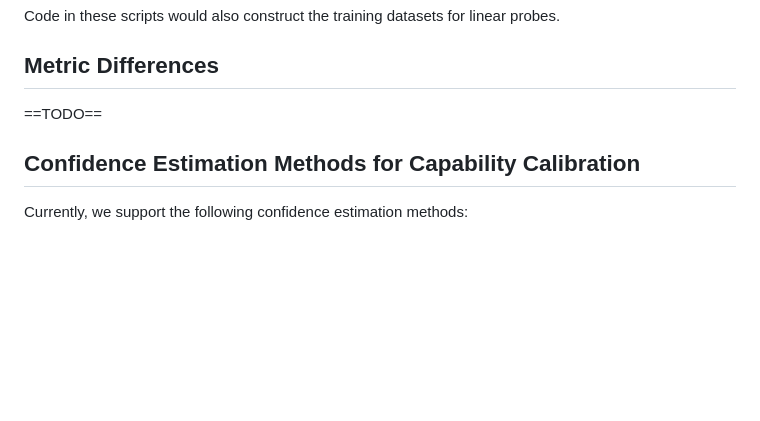
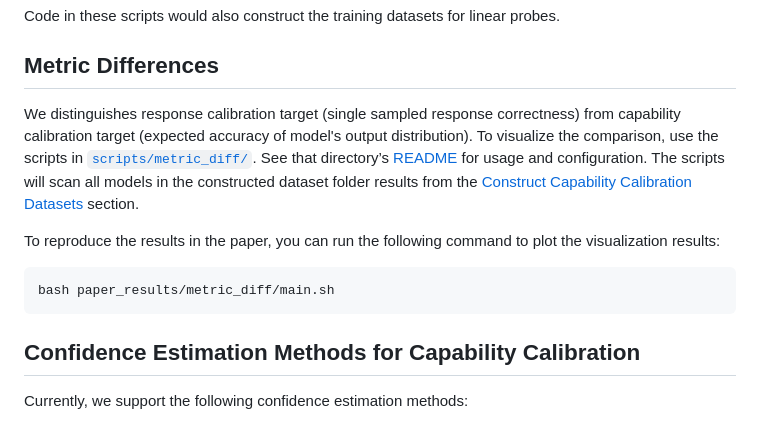
Before and after one commit to appier-research/llm-calibration, a Markdown page: README.md, the part around one of its changes. Drawn GitHub-style; blank space fills up the shorter version.

````diff
--- a/README.md
+++ b/README.md
@@ -44,7 +44,13 @@ done
 Code in these scripts would also construct the training datasets for linear probes.
 
 ## Metric Differences
-==TODO==
+We distinguishes response calibration target (single sampled response correctness) from capability calibration target (expected accuracy of model's output distribution). To visualize the comparison, use the scripts in [`scripts/metric_diff/`](scripts/metric_diff/). See that directory’s [README](scripts/metric_diff/README.md) for usage and configuration. The scripts will scan all models in the constructed dataset folder results from the [Construct Capability Calibration Datasets](#construct-capability-calibration-datasets) section.
+
+To reproduce the results in the paper, you can run the following command to plot the visualization results:
+```bash
+bash paper_results/metric_diff/main.sh
+```
+
 
 ## Confidence Estimation Methods for Capability Calibration
 Currently, we support the following confidence estimation methods:
````
Also changed, not shown: other parts of README.md (+44 -2 lines).
